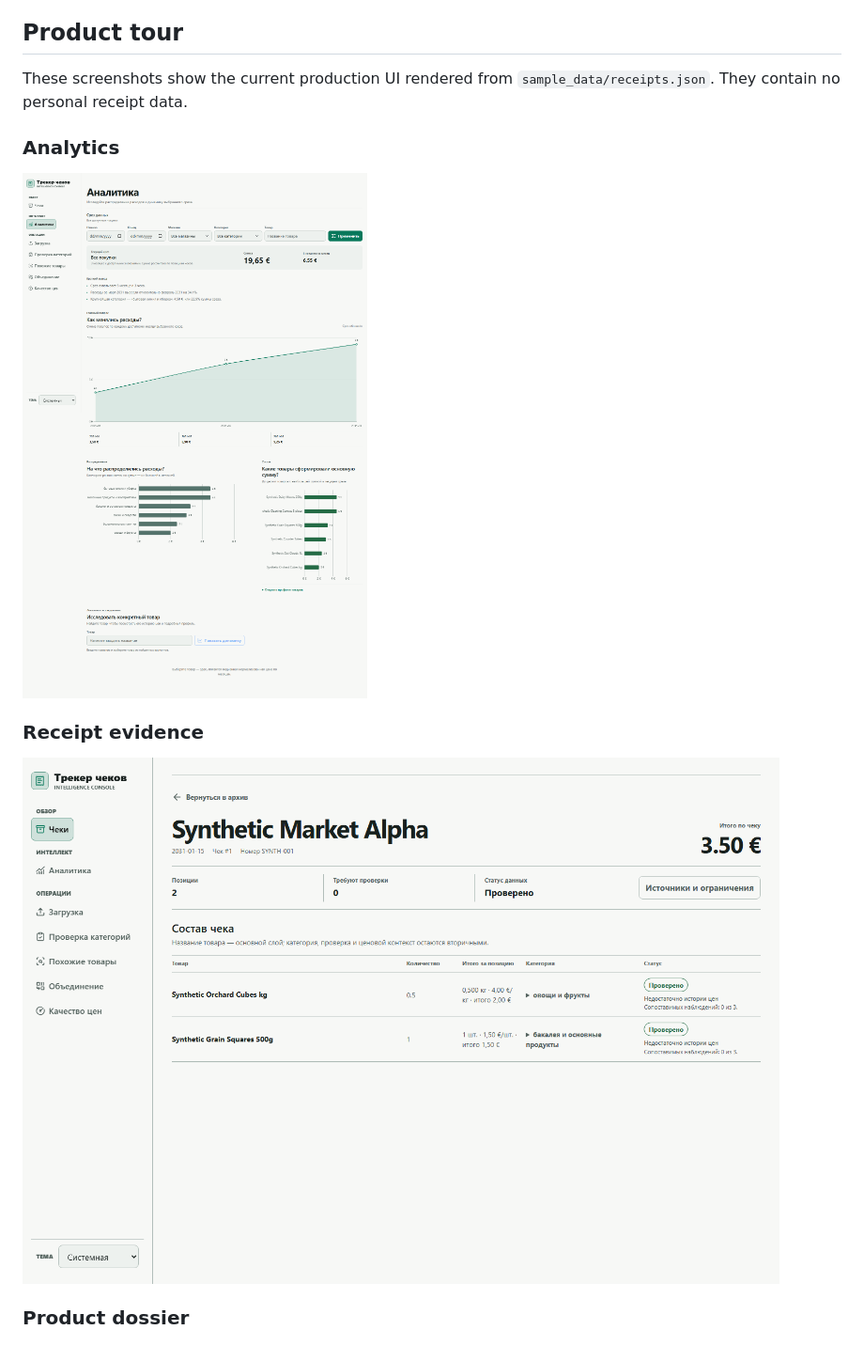
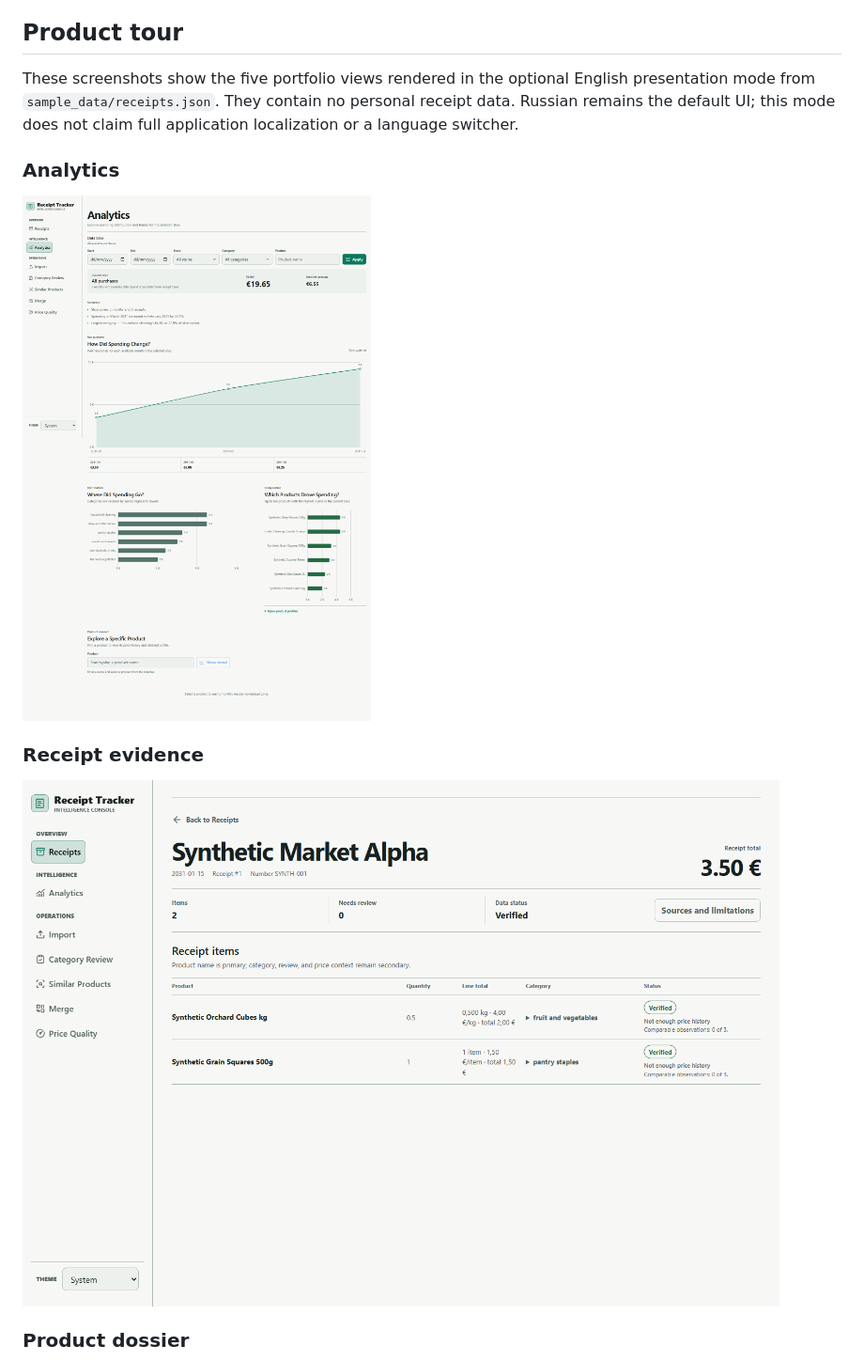
Before and after one commit to wilesses/receipt-intelligence, a Markdown page: README.md, the part around one of its changes. Shown at 94% size. GitHub-like rendering; pictures changed too: docs/images/analytics.png, docs/images/synthetic-receipt.png.

Commit message:
Add English portfolio presentation mode

```diff
--- a/README.md
+++ b/README.md
@@ -39,7 +39,7 @@ Normalized names help matching but never automatically merge products. Reporting
 
 ## Product tour
 
-These screenshots show the current production UI rendered from `sample_data/receipts.json`. They contain no personal receipt data.
+These screenshots show the five portfolio views rendered in the optional English presentation mode from `sample_data/receipts.json`. They contain no personal receipt data. Russian remains the default UI; this mode does not claim full application localization or a language switcher.
 
 ### Analytics
 
```
Also changed, not shown: other parts of README.md (+1 -0 lines), docs/images/dashboard.png, docs/images/price-quality.png, docs/images/product-dossier.png, 6 other files.
